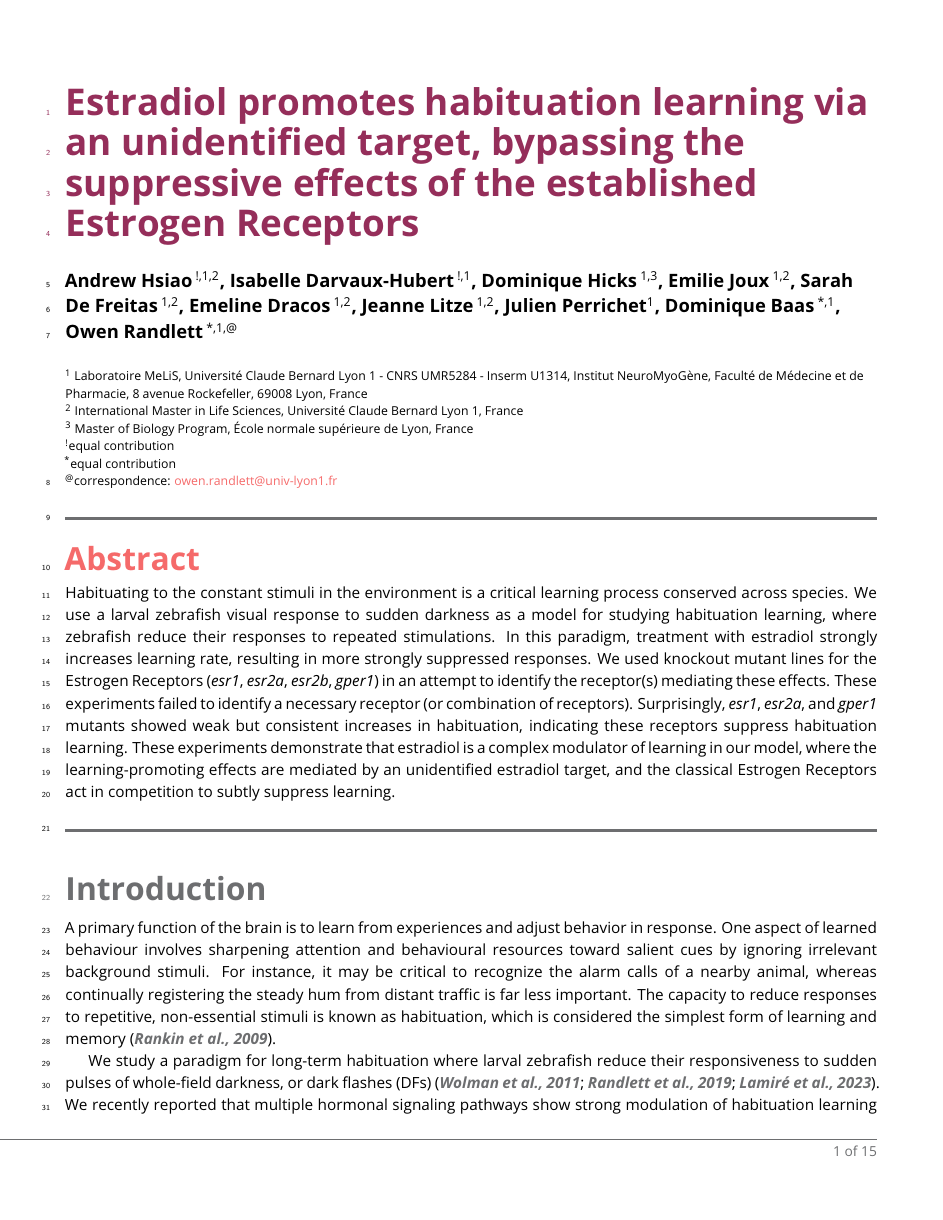
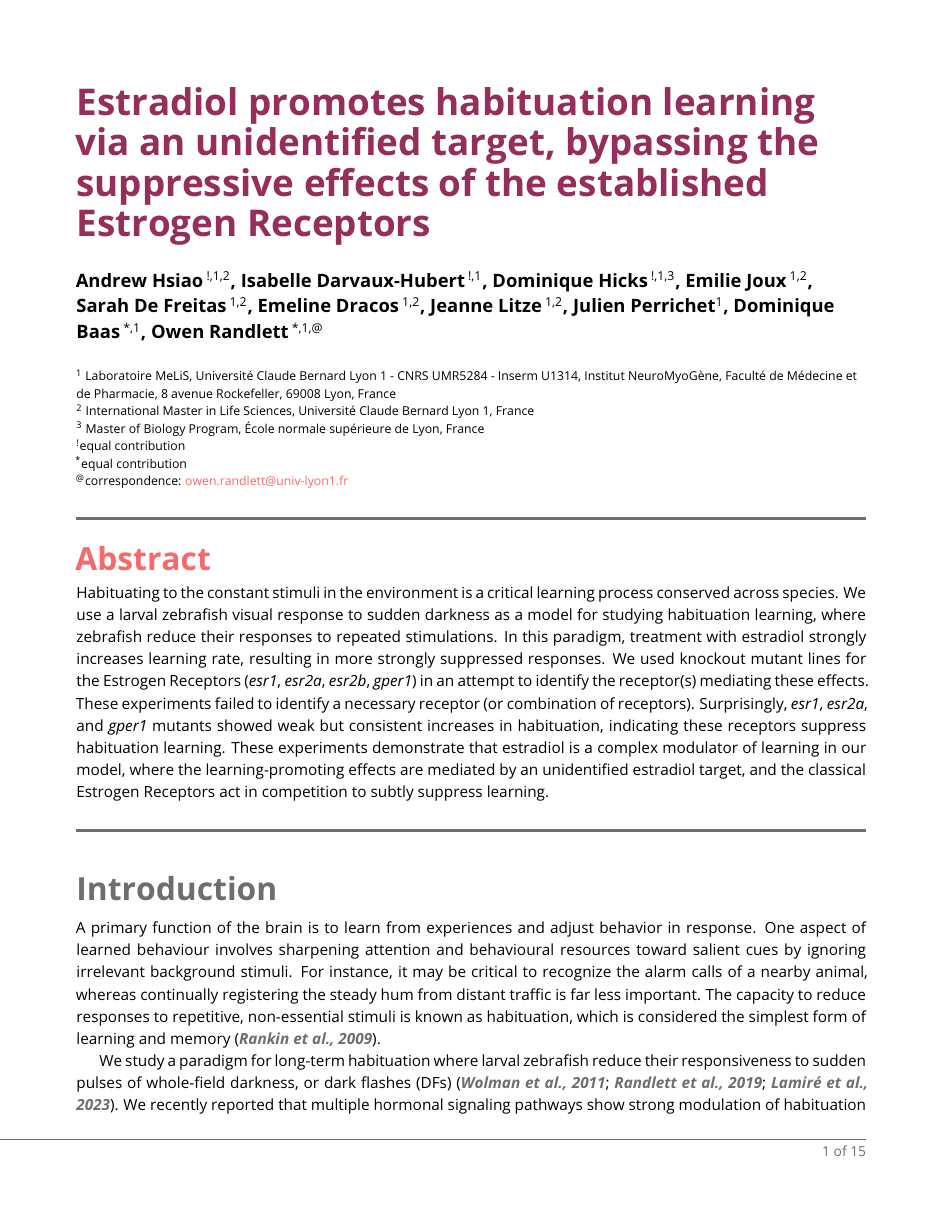
Before and after one commit to owenrandlett/2025_HabEstrogen, a LaTeX document (manuscript/2025_HabEstrogen.tex, which reads manuscript/RandlettLab_elife.cls): page 1 of 15. Compiled offline with pdfLaTeX.

Commit message:
no linenum, add dom hicks as co-first

```diff
--- a/manuscript/2025_HabEstrogen.tex
+++ b/manuscript/2025_HabEstrogen.tex
@@ -1,7 +1,7 @@
 
 %%% PREAMBLE
 \documentclass[9.5pt,lineno]{RandlettLab_elife}
-% \nolinenumbers
+\nolinenumbers
 \usepackage{lipsum} % Required to insert dummy text
 \usepackage{listings}
 \usepackage[version=4]{mhchem}
@@ -49,7 +49,7 @@
 \author[ !,1]
 {Isabelle Darvaux-Hubert}
 
-\author[ 1,3]
+\author[ !,1,3]
 {Dominique Hicks}
 
 \author[ 1,2]
--- a/manuscript/RandlettLab_elife.cls
+++ b/manuscript/RandlettLab_elife.cls
@@ -78,10 +78,10 @@
 \RequirePackage{booktabs}
 \RequirePackage{authblk}
 
-\RequirePackage[left=1.5cm,%
+\RequirePackage[left=1.75cm,%
                 marginparwidth=2cm,%
                 marginparsep=0.5cm,%
-                right=1.5cm,%
+                right=1.75cm,%
                 top=2cm,%
                 bottom=2.5cm,%
                 headheight=21pt,%
@@ -169,13 +169,13 @@
   {\color{eLifeMediumGrey}\huge\bfseries}
   {\thesection}{}{#1}[]
 \titleformat{\subsection}
-  {\large\bfseries}
+  {\large\bfseries\raggedright}
   {\thesubsection}{}{#1}[]
 \titleformat{\subsubsection}
-  {\large}
+  {\large\raggedright}
   {\thesubsubsection}{}{#1}[]
 \titleformat{\paragraph}
-  {\color{eLifeMediumGrey}\large}
+  {\color{eLifeMediumGrey}\large\raggedright}
   {\theparagraph}{}{#1}[]
 \titlespacing*{\section}{0pc}{3ex \@plus4pt \@minus3pt}{4pt}
 \titlespacing*{\subsection}{0pc}{2.5ex \@plus3pt \@minus2pt}{0pt}
@@ -305,7 +305,7 @@
 
 
 \newenvironment{fullwidth}{%
-  \begin{adjustwidth}{-0.7cm}{}%
+  \begin{adjustwidth}{-1.1cm}{-1.1cm}%
   \hsize=\linewidth%
 }{\end{adjustwidth}}
 
```
Also changed, not shown: manuscript/2025_HabEstrogen.tex (6 more changed lines), 1 other file.
